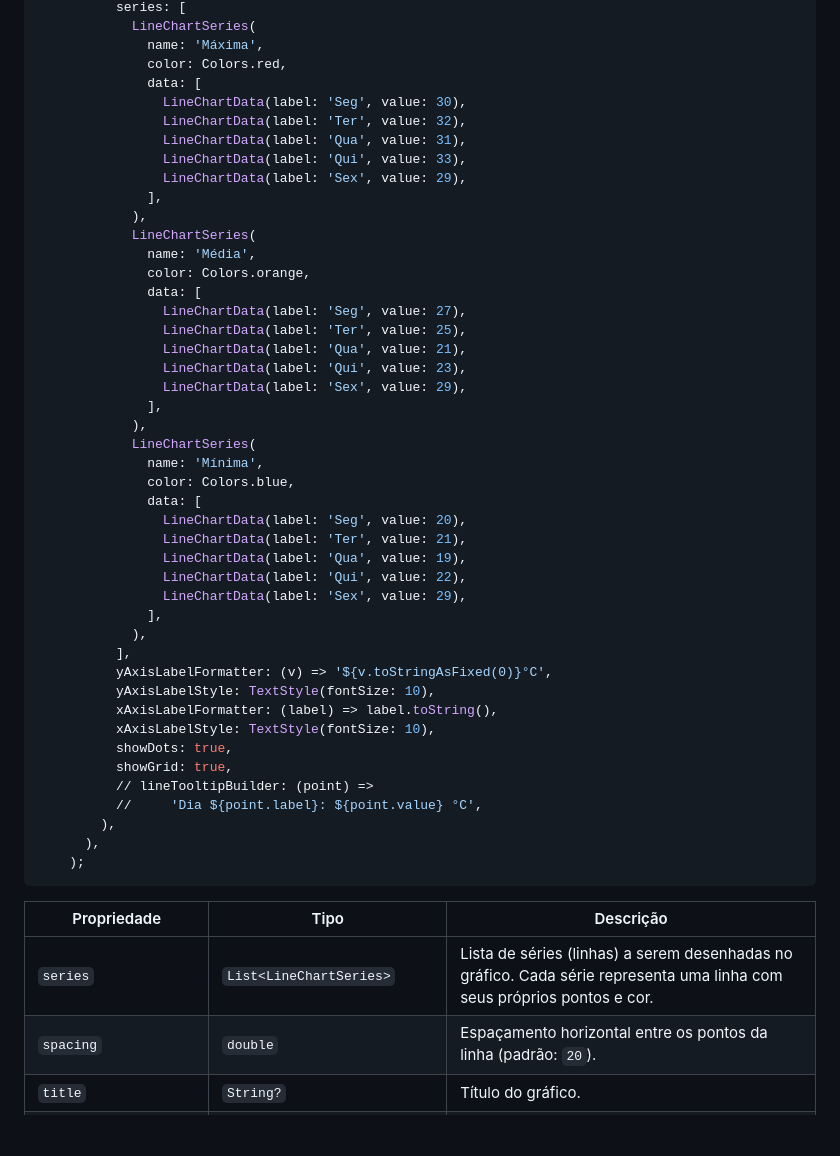
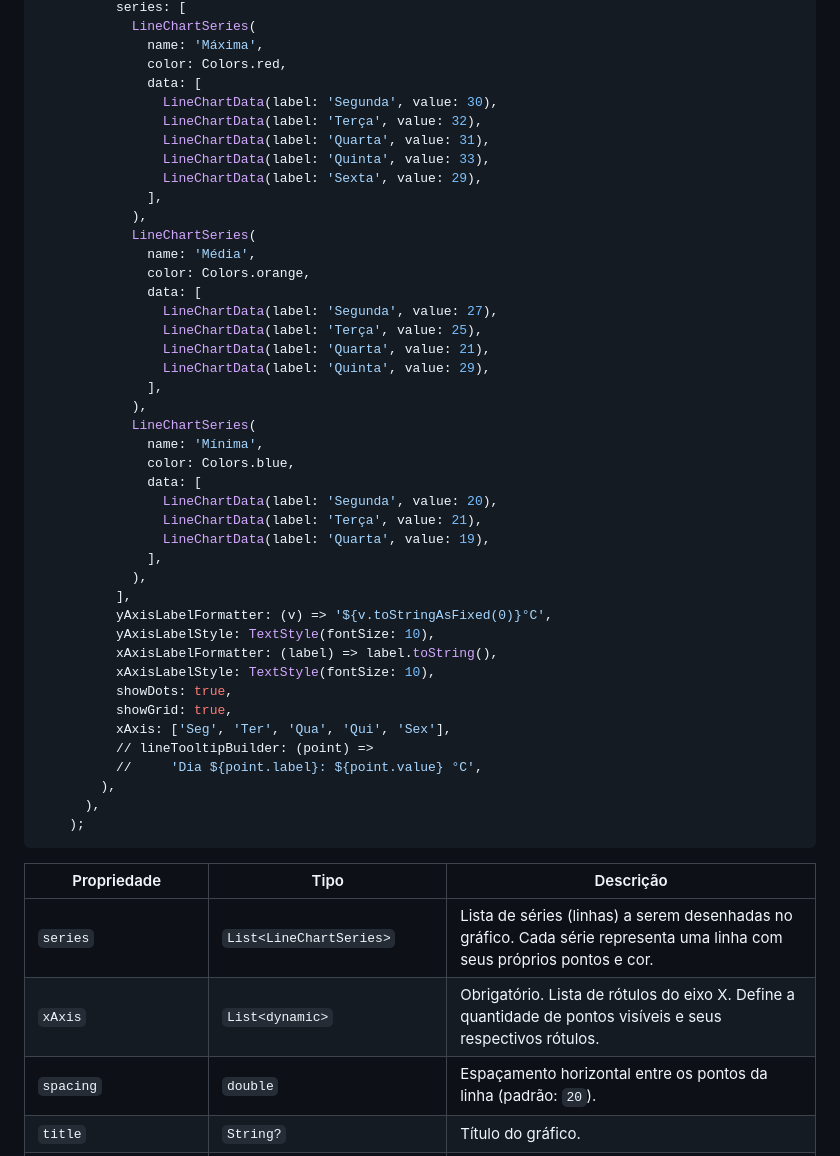
Before and after one commit to romulorodrigues/easy_flutter_charts, a Markdown page: README.md, the part around the change. Drawn GitHub-style; blank space fills up the shorter version.

Commit message:
docs: update readme

```diff
--- a/README.md
+++ b/README.md
@@ -79,33 +79,30 @@ Center(
               name: 'Máxima',
               color: Colors.red,
               data: [
-                LineChartData(label: 'Seg', value: 30),
-                LineChartData(label: 'Ter', value: 32),
-                LineChartData(label: 'Qua', value: 31),
-                LineChartData(label: 'Qui', value: 33),
-                LineChartData(label: 'Sex', value: 29),
+                LineChartData(label: 'Segunda', value: 30),
+                LineChartData(label: 'Terça', value: 32),
+                LineChartData(label: 'Quarta', value: 31),
+                LineChartData(label: 'Quinta', value: 33),
+                LineChartData(label: 'Sexta', value: 29),
               ],
             ),
             LineChartSeries(
               name: 'Média',
               color: Colors.orange,
               data: [
-                LineChartData(label: 'Seg', value: 27),
-                LineChartData(label: 'Ter', value: 25),
-                LineChartData(label: 'Qua', value: 21),
-                LineChartData(label: 'Qui', value: 23),
-                LineChartData(label: 'Sex', value: 29),
+                LineChartData(label: 'Segunda', value: 27),
+                LineChartData(label: 'Terça', value: 25),
+                LineChartData(label: 'Quarta', value: 21),
+                LineChartData(label: 'Quinta', value: 29),
               ],
             ),
             LineChartSeries(
               name: 'Mínima',
               color: Colors.blue,
               data: [
-                LineChartData(label: 'Seg', value: 20),
-                LineChartData(label: 'Ter', value: 21),
-                LineChartData(label: 'Qua', value: 19),
-                LineChartData(label: 'Qui', value: 22),
-                LineChartData(label: 'Sex', value: 29),
+                LineChartData(label: 'Segunda', value: 20),
+                LineChartData(label: 'Terça', value: 21),
+                LineChartData(label: 'Quarta', value: 19),
               ],
             ),
           ],
@@ -115,6 +112,7 @@ Center(
           xAxisLabelStyle: TextStyle(fontSize: 10),
           showDots: true,
           showGrid: true,
+          xAxis: ['Seg', 'Ter', 'Qua', 'Qui', 'Sex'],
           // lineTooltipBuilder: (point) =>
           //     'Dia ${point.label}: ${point.value} °C',
         ),
@@ -125,6 +123,7 @@ Center(
 | Propriedade           | Tipo                              | Descrição                                                                                                               |
 | --------------------- | --------------------------------- | ----------------------------------------------------------------------------------------------------------------------- |
 | `series`              | `List<LineChartSeries>`           | Lista de séries (linhas) a serem desenhadas no gráfico. Cada série representa uma linha com seus próprios pontos e cor. |
+| `xAxis`               | `List<dynamic>`                   | Obrigatório. Lista de rótulos do eixo X. Define a quantidade de pontos visíveis e seus respectivos rótulos.             |
 | `spacing`             | `double`                          | Espaçamento horizontal entre os pontos da linha (padrão: `20`).                                                         |
 | `title`               | `String?`                         | Título do gráfico.                                                                                                      |
 | `titleStyle`          | `TextStyle?`                      | Estilo do título do gráfico.                                                                                            |
```
